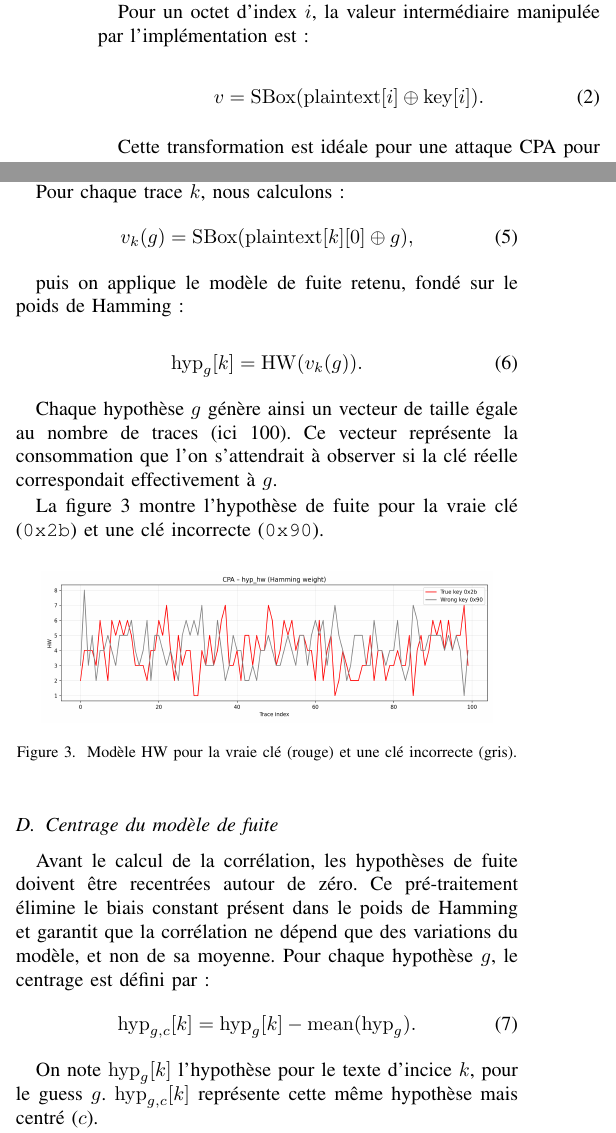
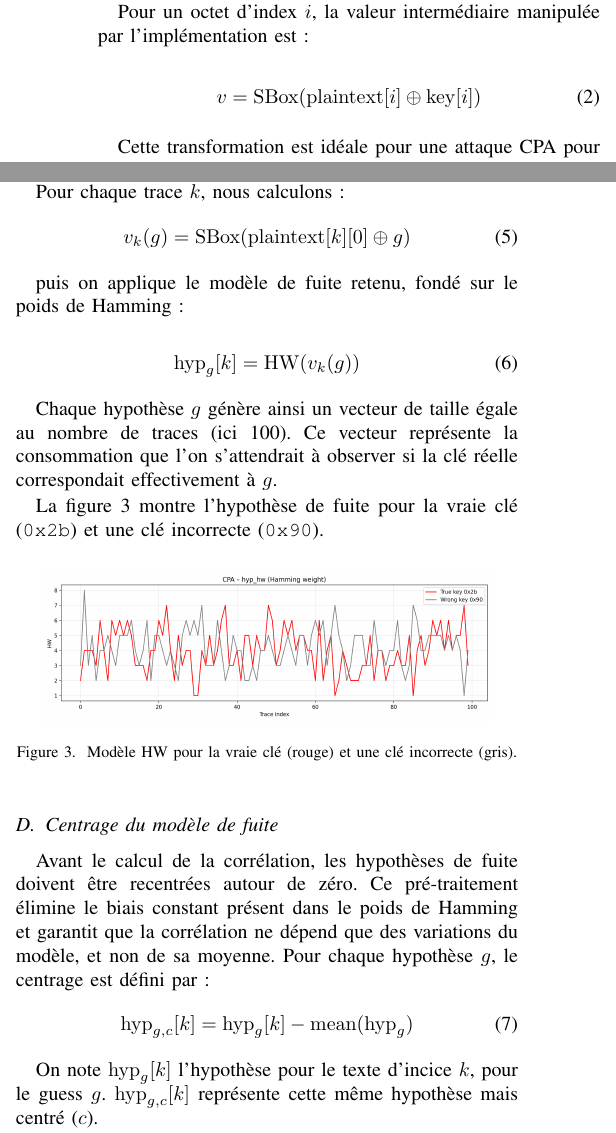
Before and after one commit to Grolleau-Benjamin/RI3A_proj_cyber, a LaTeX paper (papers/CPA_Explication/main.tex): two parts of the columns of page 2 of 5, joined at a grey line, cut so that both start at the same text. Compiled offline with pdfLaTeX.

Commit message:
docs: update paper
Signed-off-by: Benjamin Grolleau <benjamin.grolleau@outlook.com>

```diff
--- a/papers/CPA_Explication/main.tex
+++ b/papers/CPA_Explication/main.tex
@@ -81,7 +81,7 @@ La première opération non linéaire de l’algorithme, l’application de la S
 Pour un octet d’index $i$, la valeur intermédiaire manipulée par l’implémentation est :
 
 \begin{equation}
-v = \mathrm{SBox}(\mathrm{plaintext}[i] \oplus \mathrm{key}[i]).
+v = \mathrm{SBox}(\mathrm{plaintext}[i] \oplus \mathrm{key}[i])
 \end{equation}
 
 Cette transformation est idéale pour une attaque CPA pour plusieurs raisons :
@@ -130,13 +130,13 @@ Pour retrouver $\mathrm{key}[0]$, nous testons les 256 hypothèses $g \in [0x00;
 
 Pour chaque trace $k$, nous calculons :
 \begin{equation}
-    v_k(g) = \mathrm{SBox}(\mathrm{plaintext}[k][0] \oplus g),
+    v_k(g) = \mathrm{SBox}(\mathrm{plaintext}[k][0] \oplus g)
 \end{equation}
 
 puis on applique le modèle de fuite retenu, fondé sur le poids de Hamming :
 
 \begin{equation}
-    \mathrm{hyp}_g[k] = \mathrm{HW}(v_k(g)).
+    \mathrm{hyp}_g[k] = \mathrm{HW}(v_k(g))
 \end{equation}
 
 Chaque hypothèse $g$ génère ainsi un vecteur de taille égale au nombre de traces (ici 100). Ce vecteur représente la consommation que l’on s’attendrait à observer si la clé réelle correspondait effectivement à $g$.
@@ -157,7 +157,7 @@ La figure~\ref{fig:hyp_hw} montre l’hypothèse de fuite pour la vraie clé (\t
 Avant le calcul de la corrélation, les hypothèses de fuite doivent être recentrées autour de zéro.
 Ce pré-traitement élimine le biais constant présent dans le poids de Hamming et garantit que la corrélation ne dépend que des variations du modèle, et non de sa moyenne. Pour chaque hypothèse $g$, le centrage est défini par :
 \begin{equation}
-    \mathrm{hyp}_{g,c}[k] = \mathrm{hyp}_g[k] - \mathrm{mean}(\mathrm{hyp}_g).
+    \mathrm{hyp}_{g,c}[k] = \mathrm{hyp}_g[k] - \mathrm{mean}(\mathrm{hyp}_g)
 \end{equation}
 
 On note $\mathrm{hyp}_g[k]$ l'hypothèse pour le texte d'incice $k$, pour le guess $g$. $\mathrm{hyp}_{g,c}[k]$ représente cette même hypothèse mais centré ($c$).
```
Also changed, not shown: papers/CPA_Explication/main.tex (14 more changed lines).
